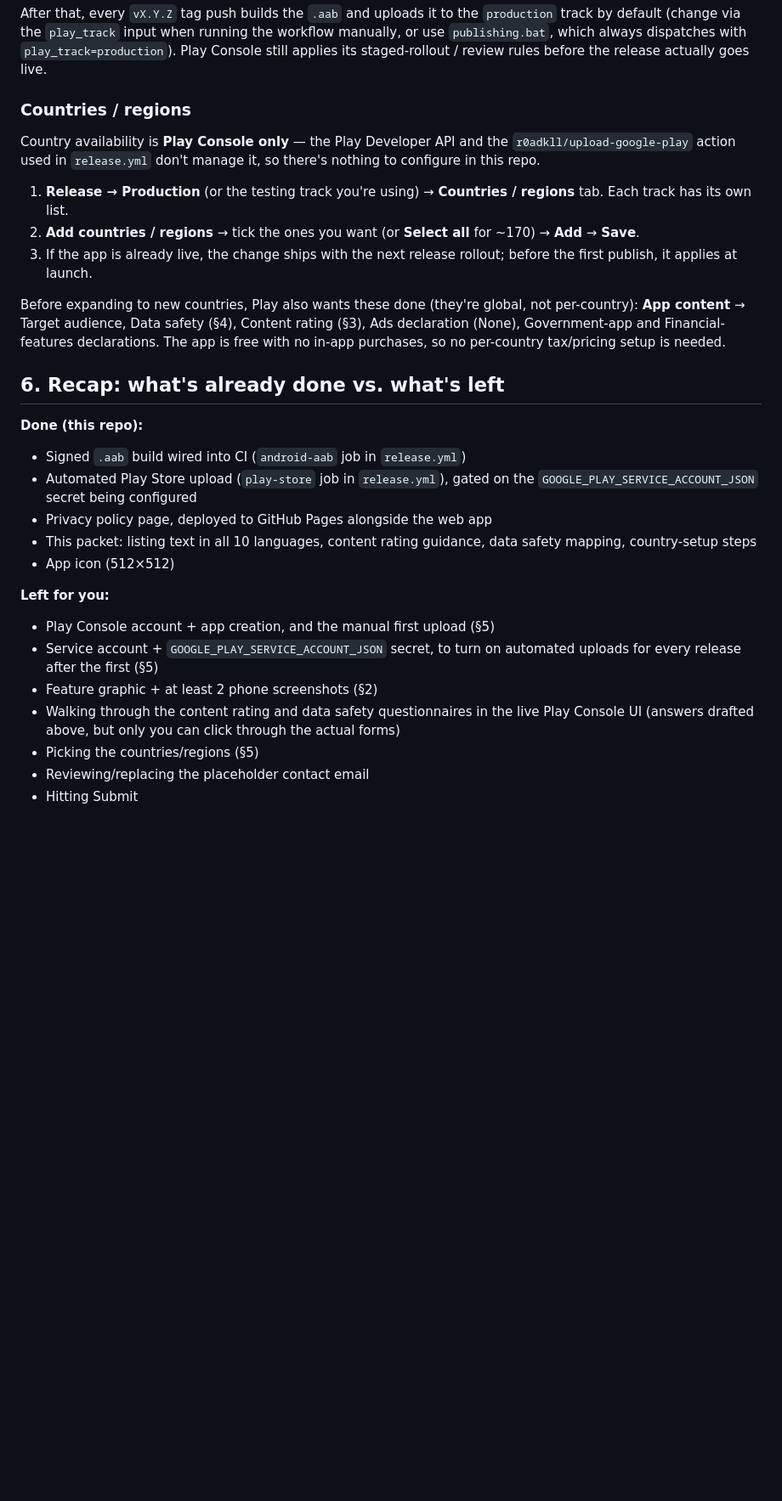
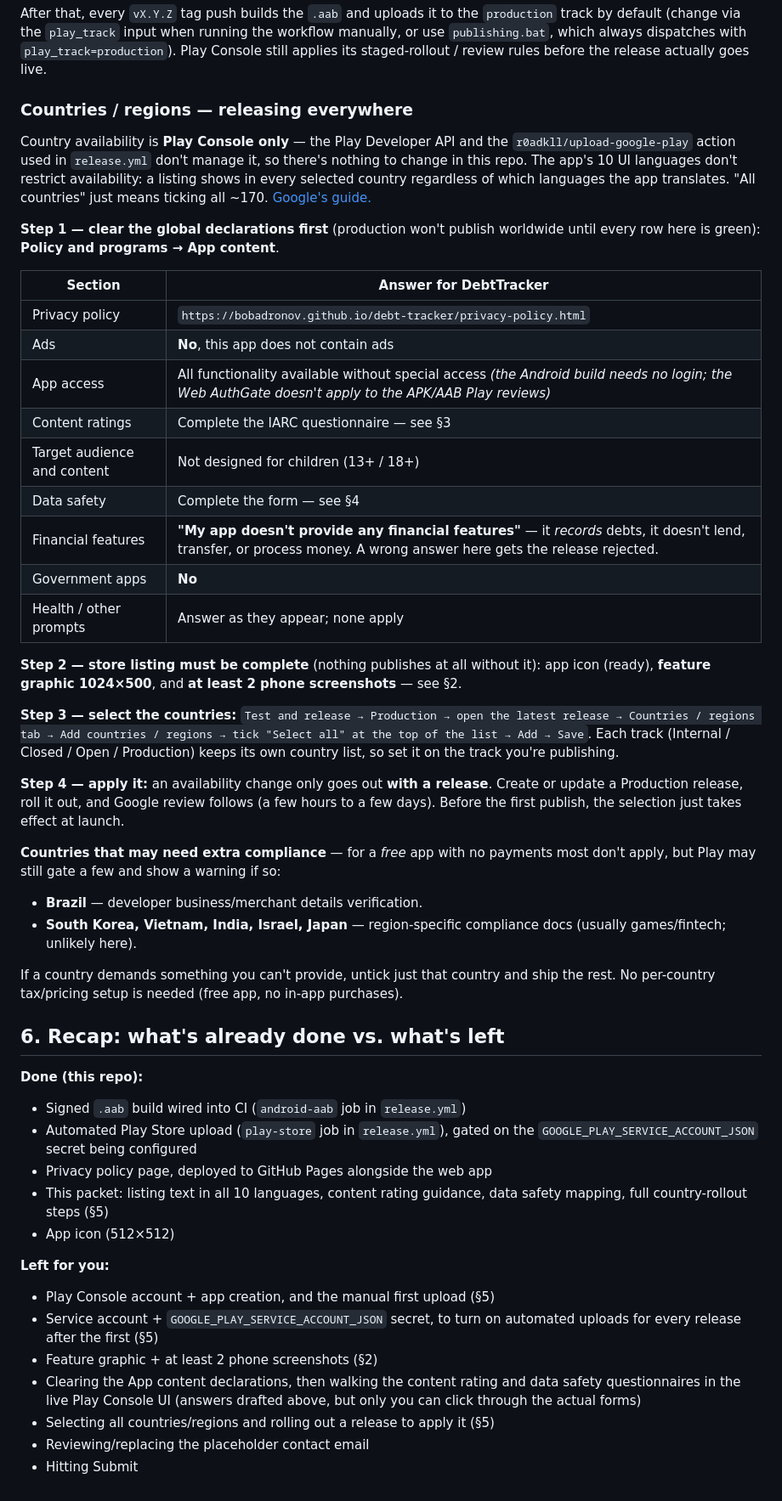
Before and after one commit to bobadronov/debt-tracker, a Markdown page: play-store-listing.md, the part around the change. Shown at 85% size. Rendered like a GitHub page; blank space fills up the shorter version.

Commit message:
play-store-listing: expand §5 with full worldwide-rollout steps
Replace the short Countries/regions note with the complete procedure:
App content declarations to clear first (with the answer for each row,
incl. Financial features = none), store-listing prerequisites, the exact
Play Console path to Select all ~170 countries, and the fact that the
change only ships with a release. Add the countries that may need extra
compliance (Brazil, KR/VN/IN/IL/JP). Link Google's guide. Recap updated.

Co-Authored-By: Claude Sonnet 5 <noreply@anthropic.com>
Claude-Session: https://claude.ai/code/session_01DGBdDXg5EsCoaS7k1UifaR

```diff
--- a/play-store-listing.md
+++ b/play-store-listing.md
@@ -447,24 +447,58 @@ the workflow manually, or use `publishing.bat`, which always dispatches with
 `play_track=production`). Play Console still applies its staged-rollout /
 review rules before the release actually goes live.
 
-### Countries / regions
+### Countries / regions — releasing everywhere
 
 Country availability is **Play Console only** — the Play Developer API and
 the `r0adkll/upload-google-play` action used in `release.yml` don't manage
-it, so there's nothing to configure in this repo.
+it, so there's nothing to change in this repo. The app's 10 UI languages
+don't restrict availability: a listing shows in every selected country
+regardless of which languages the app translates. "All countries" just means
+ticking all ~170.
+[Google's guide.](https://support.google.com/googleplay/android-developer/answer/6223646)
 
-1. **Release → Production** (or the testing track you're using) → **Countries
-   / regions** tab. Each track has its own list.
-2. **Add countries / regions** → tick the ones you want (or **Select all**
-   for ~170) → **Add** → **Save**.
-3. If the app is already live, the change ships with the next release
-   rollout; before the first publish, it applies at launch.
+**Step 1 — clear the global declarations first** (production won't publish
+worldwide until every row here is green): **Policy and programs → App
+content**.
 
-Before expanding to new countries, Play also wants these done (they're
-global, not per-country): **App content** → Target audience, Data safety
-(§4), Content rating (§3), Ads declaration (None), Government-app and
-Financial-features declarations. The app is free with no in-app purchases,
-so no per-country tax/pricing setup is needed.
+| Section | Answer for DebtTracker |
+|---|---|
+| Privacy policy | `https://bobadronov.github.io/debt-tracker/privacy-policy.html` |
+| Ads | **No**, this app does not contain ads |
+| App access | All functionality available without special access *(the Android build needs no login; the Web AuthGate doesn't apply to the APK/AAB Play reviews)* |
+| Content ratings | Complete the IARC questionnaire — see §3 |
+| Target audience and content | Not designed for children (13+ / 18+) |
+| Data safety | Complete the form — see §4 |
+| Financial features | **"My app doesn't provide any financial features"** — it *records* debts, it doesn't lend, transfer, or process money. A wrong answer here gets the release rejected. |
+| Government apps | **No** |
+| Health / other prompts | Answer as they appear; none apply |
+
+**Step 2 — store listing must be complete** (nothing publishes at all
+without it): app icon (ready), **feature graphic 1024×500**, and **at least
+2 phone screenshots** — see §2.
+
+**Step 3 — select the countries:**
+`Test and release → Production → open the latest release → Countries /
+regions tab → Add countries / regions → tick "Select all" at the top of the
+list → Add → Save`. Each track (Internal / Closed / Open / Production) keeps
+its own country list, so set it on the track you're publishing.
+
+**Step 4 — apply it:** an availability change only goes out **with a
+release**. Create or update a Production release, roll it out, and Google
+review follows (a few hours to a few days). Before the first publish, the
+selection just takes effect at launch.
+
+**Countries that may need extra compliance** — for a *free* app with no
+payments most don't apply, but Play may still gate a few and show a warning
+if so:
+
+- **Brazil** — developer business/merchant details verification.
+- **South Korea, Vietnam, India, Israel, Japan** — region-specific
+  compliance docs (usually games/fintech; unlikely here).
+
+If a country demands something you can't provide, untick just that country
+and ship the rest. No per-country tax/pricing setup is needed (free app, no
+in-app purchases).
 
 ## 6. Recap: what's already done vs. what's left
 
@@ -474,7 +508,7 @@ so no per-country tax/pricing setup is needed.
   the `GOOGLE_PLAY_SERVICE_ACCOUNT_JSON` secret being configured
 - Privacy policy page, deployed to GitHub Pages alongside the web app
 - This packet: listing text in all 10 languages, content rating guidance,
-  data safety mapping, country-setup steps
+  data safety mapping, full country-rollout steps (§5)
 - App icon (512×512)
 
 **Left for you:**
@@ -482,9 +516,9 @@ so no per-country tax/pricing setup is needed.
 - Service account + `GOOGLE_PLAY_SERVICE_ACCOUNT_JSON` secret, to turn on
   automated uploads for every release after the first (§5)
 - Feature graphic + at least 2 phone screenshots (§2)
-- Walking through the content rating and data safety questionnaires in the
-  live Play Console UI (answers drafted above, but only you can click
-  through the actual forms)
-- Picking the countries/regions (§5)
+- Clearing the App content declarations, then walking the content rating and
+  data safety questionnaires in the live Play Console UI (answers drafted
+  above, but only you can click through the actual forms)
+- Selecting all countries/regions and rolling out a release to apply it (§5)
 - Reviewing/replacing the placeholder contact email
 - Hitting Submit
```
